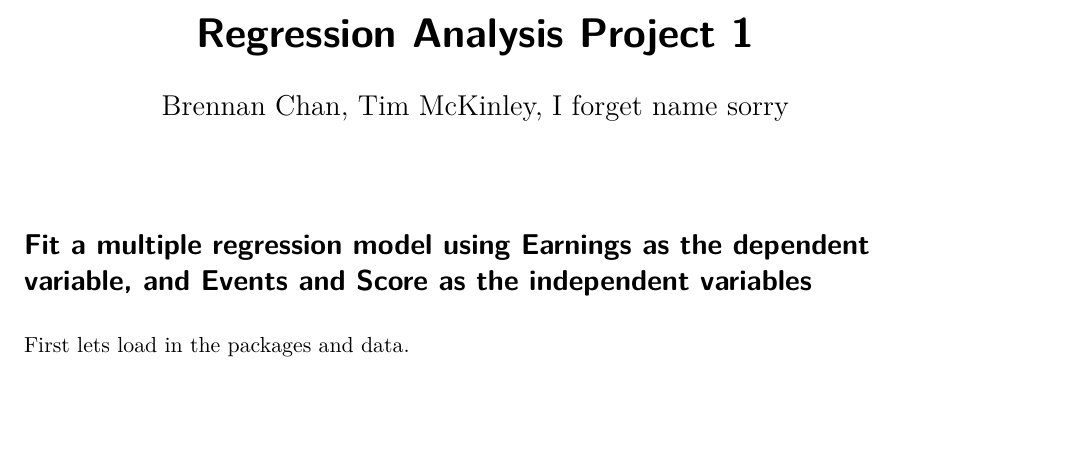
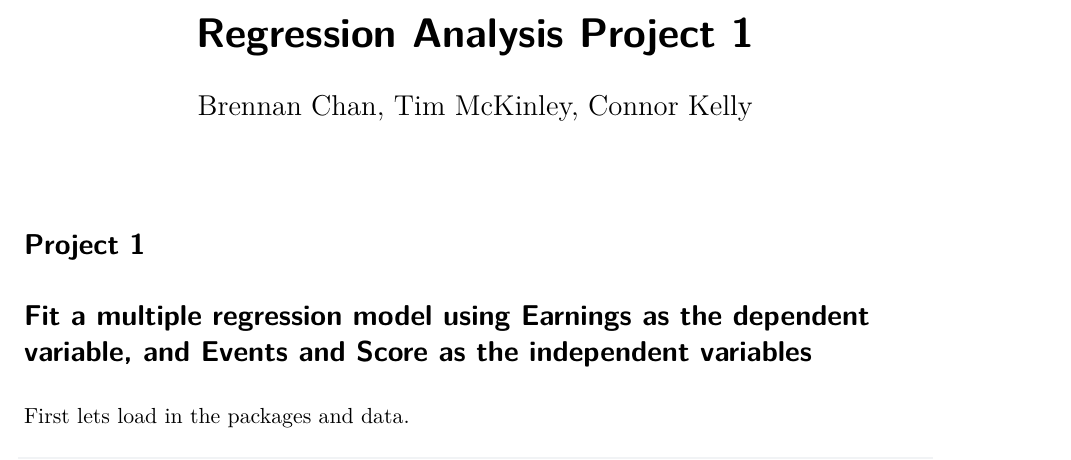
Before and after one commit to Brennan-Chan/Regression-Analysis-Homework, a Quarto document (Project 1/Regression Analysis Project 1.qmd): part of page 1 of 2, cut so that both start at the same text, the shorter picture padded with empty space. Rendered offline with R 4.5, knitr and Pandoc in place of Quarto, then LaTeX, with nearby package versions; some code elsewhere in the file could not run offline.

Commit message:
Minor Updates fixing group names

```diff
--- a/Project 1/Regression Analysis Project 1.qmd
+++ b/Project 1/Regression Analysis Project 1.qmd
@@ -1,9 +1,10 @@
 ---
 title: "Regression Analysis Project 1"
-author: "Brennan Chan, Tim McKinley, I forget name sorry"
+author: "Brennan Chan, Tim McKinley, Connor Kelly"
 format: pdf
 editor: visual
 ---
+# Project 1
 
 # Fit a multiple regression model using Earnings as the dependent variable, and Events and Score as the independent variables
 
```
Also changed, not shown: Project 1/Regression Analysis Project 1.qmd (2 more changed lines).
